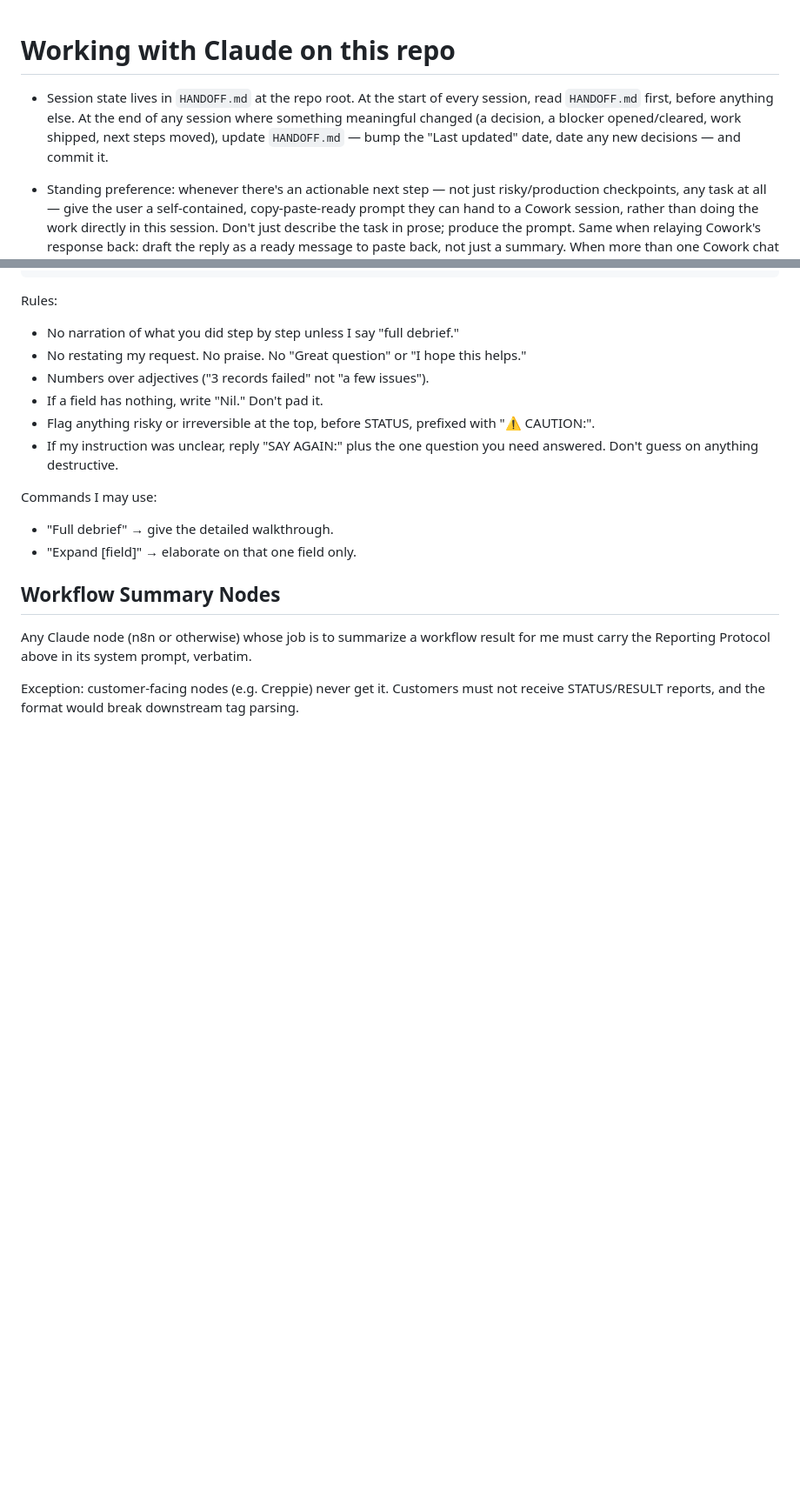
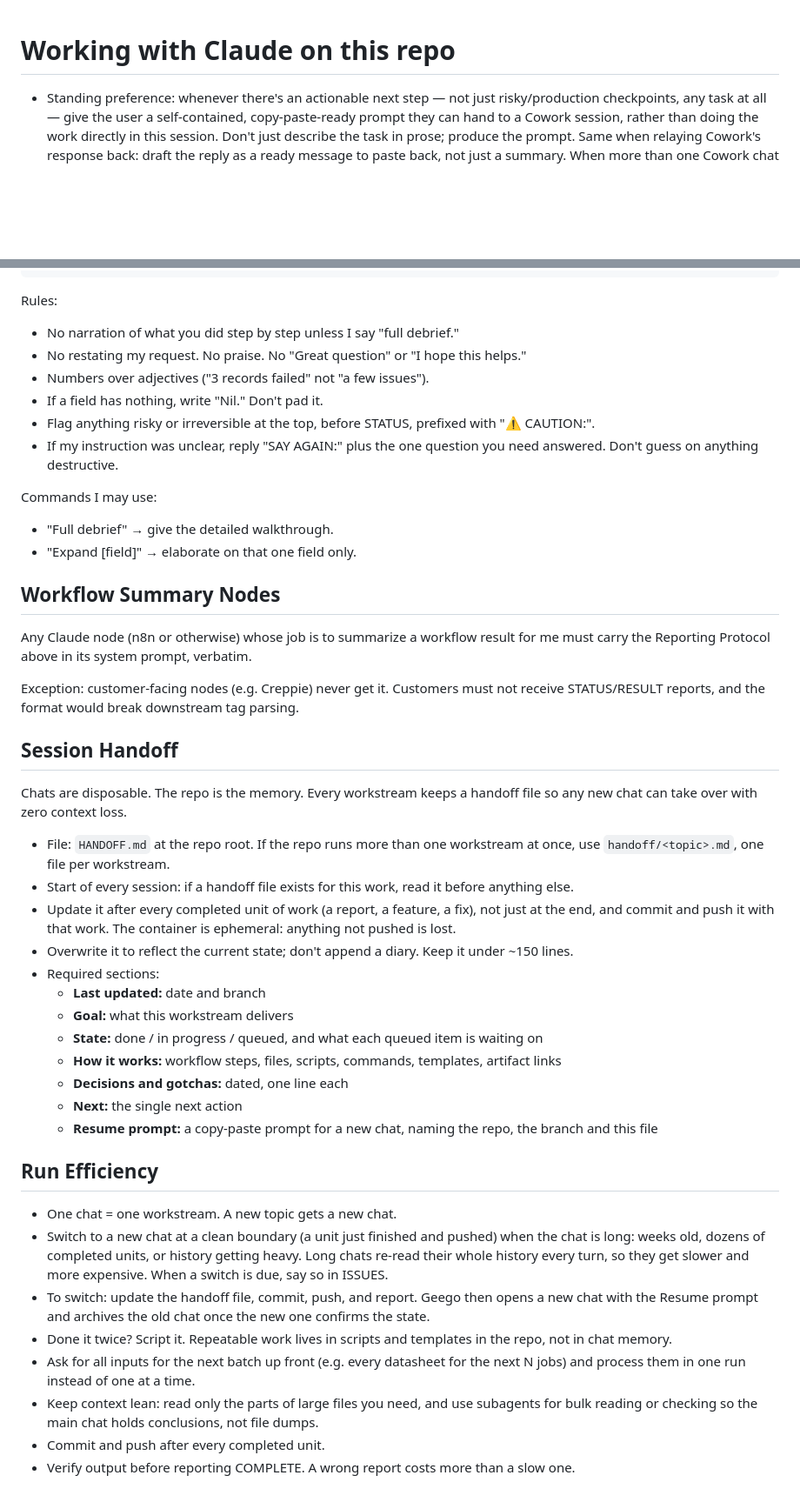
Before and after one commit to geegobuilds/clean-crep-app, a Markdown page: CLAUDE.md, 2 parts joined by grey strips. Shown at 87% size. GitHub-like rendering; blank space fills up the shorter version.

Commit message:
Add session handoff and run efficiency rules to CLAUDE.md (#57)
Every workstream keeps a HANDOFF.md (with a resume prompt) updated after
each completed unit, so long builds can move to a fresh chat with zero
context loss and without paying to re-read a huge history every turn.


Claude-Session: https://claude.ai/code/session_016JdKA3icF23KyoXPb68Akb

Co-authored-by: geegobuilds <318375370+geegobuilds@users.noreply.github.com>
Co-authored-by: Claude Opus 5.5 <noreply@anthropic.com>

```diff
--- a/CLAUDE.md
+++ b/CLAUDE.md
@@ -1,9 +1,4 @@
 # Working with Claude on this repo
-
-- Session state lives in `HANDOFF.md` at the repo root. At the start of every session, read
-  `HANDOFF.md` first, before anything else. At the end of any session where something
-  meaningful changed (a decision, a blocker opened/cleared, work shipped, next steps moved),
-  update `HANDOFF.md` — bump the "Last updated" date, date any new decisions — and commit it.
 
 - Standing preference: whenever there's an actionable next step — not just risky/production
   checkpoints, any task at all — give the user a self-contained, copy-paste-ready prompt they
@@ -77,3 +72,31 @@ Commands I may use:
 Any Claude node (n8n or otherwise) whose job is to summarize a workflow result for me must carry the Reporting Protocol above in its system prompt, verbatim.
 
 Exception: customer-facing nodes (e.g. Creppie) never get it. Customers must not receive STATUS/RESULT reports, and the format would break downstream tag parsing.
+
+## Session Handoff
+
+Chats are disposable. The repo is the memory. Every workstream keeps a handoff file so any new chat can take over with zero context loss.
+
+- File: `HANDOFF.md` at the repo root. If the repo runs more than one workstream at once, use `handoff/<topic>.md`, one file per workstream.
+- Start of every session: if a handoff file exists for this work, read it before anything else.
+- Update it after every completed unit of work (a report, a feature, a fix), not just at the end, and commit and push it with that work. The container is ephemeral: anything not pushed is lost.
+- Overwrite it to reflect the current state; don't append a diary. Keep it under ~150 lines.
+- Required sections:
+  - **Last updated:** date and branch
+  - **Goal:** what this workstream delivers
+  - **State:** done / in progress / queued, and what each queued item is waiting on
+  - **How it works:** workflow steps, files, scripts, commands, templates, artifact links
+  - **Decisions and gotchas:** dated, one line each
+  - **Next:** the single next action
+  - **Resume prompt:** a copy-paste prompt for a new chat, naming the repo, the branch and this file
+
+## Run Efficiency
+
+- One chat = one workstream. A new topic gets a new chat.
+- Switch to a new chat at a clean boundary (a unit just finished and pushed) when the chat is long: weeks old, dozens of completed units, or history getting heavy. Long chats re-read their whole history every turn, so they get slower and more expensive. When a switch is due, say so in ISSUES.
+- To switch: update the handoff file, commit, push, and report. Geego then opens a new chat with the Resume prompt and archives the old chat once the new one confirms the state.
+- Done it twice? Script it. Repeatable work lives in scripts and templates in the repo, not in chat memory.
+- Ask for all inputs for the next batch up front (e.g. every datasheet for the next N jobs) and process them in one run instead of one at a time.
+- Keep context lean: read only the parts of large files you need, and use subagents for bulk reading or checking so the main chat holds conclusions, not file dumps.
+- Commit and push after every completed unit.
+- Verify output before reporting COMPLETE. A wrong report costs more than a slow one.
```
